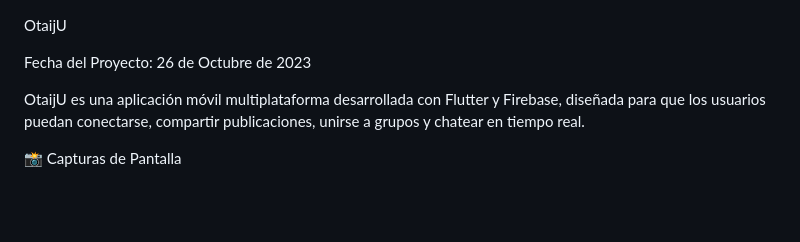
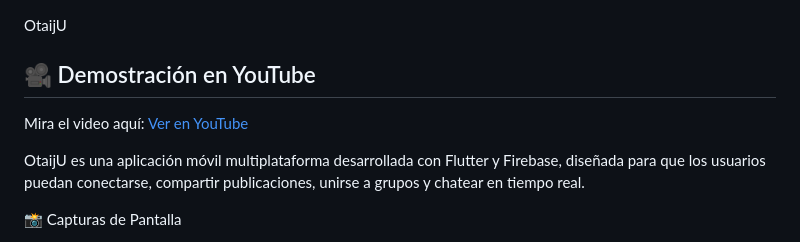
Before and after one commit to reivaj1856/OtaijU, a Markdown page: README.md, the part around the change. GitHub-like rendering; blank space fills up the shorter version.

Commit message:
agregado video

```diff
--- a/README.md
+++ b/README.md
@@ -4,8 +4,8 @@ OtaijU
 
 
 
-
-Fecha del Proyecto: 26 de Octubre de 2023
+## 🎥 Demostración en YouTube
+Mira el video aquí: [Ver en YouTube](https://youtu.be/XOwI3WTENfk)
 
 OtaijU es una aplicación móvil multiplataforma desarrollada con Flutter y Firebase, diseñada para que los usuarios puedan conectarse, compartir publicaciones, unirse a grupos y chatear en tiempo real.
 
```
